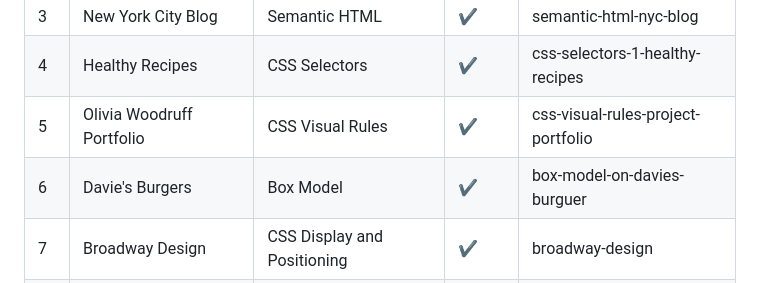
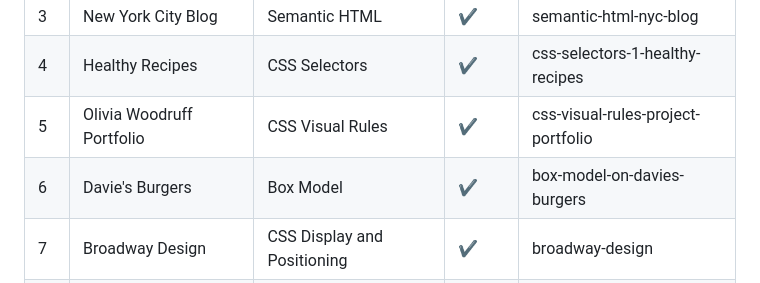
Before and after one commit to jrocha-studies/codecademy-full-stack, a Markdown page: README.md, the part around the change. Drawn GitHub-style.

Commit message:
🐛fix: Davie's Burgers folder name

```diff
--- a/README.md
+++ b/README.md
@@ -11,7 +11,7 @@ Projects from Codecademy's CSS, JavaScript, React and Node.js courses, mostly fr
 | 3   | New York City Blog                | Semantic HTML                      | ✔️      | semantic-html-nyc-blog                 |
 | 4   | Healthy Recipes                   | CSS Selectors                      | ✔️      | css-selectors-1-healthy-recipes        |
 | 5   | Olivia Woodruff Portfolio         | CSS Visual Rules                   | ✔️      | css-visual-rules-project-portfolio     |
-| 6   | Davie's Burgers                   | Box Model                          | ✔️      | box-model-on-davies-burguer            |
+| 6   | Davie's Burgers                   | Box Model                          | ✔️      | box-model-on-davies-burgers            |
 | 7   | Broadway Design                   | CSS Display and Positioning        | ✔️      | broadway-design                        |
 | 8   | Dasmoto's Arts & Crafts           | Developing with CSS                | ✔️      | dasmotos-arts-crafts                   |
 | 9   | Bicycle World                     | Command Line for Building Websites | ✔️      | bicycle-word                           |
```
